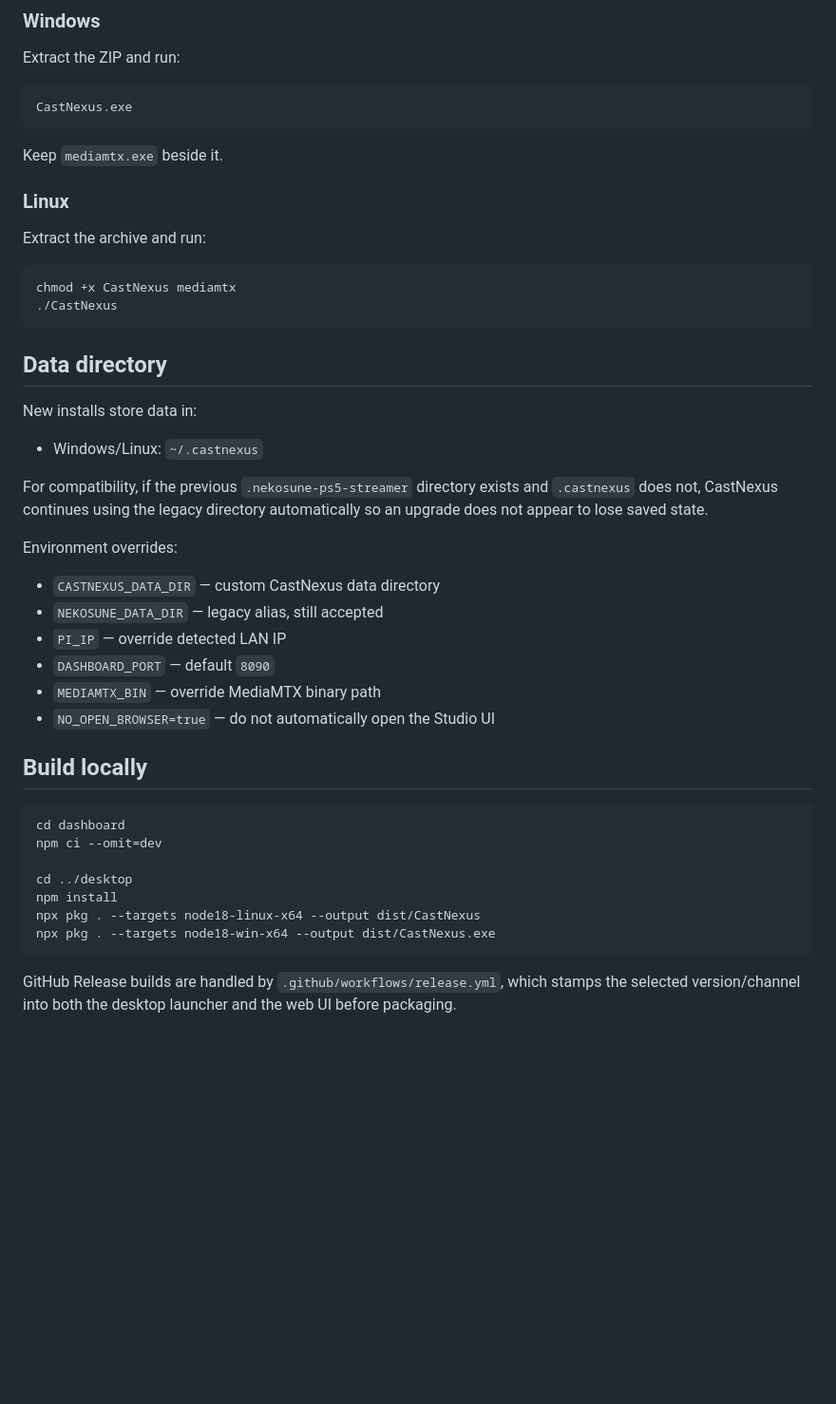
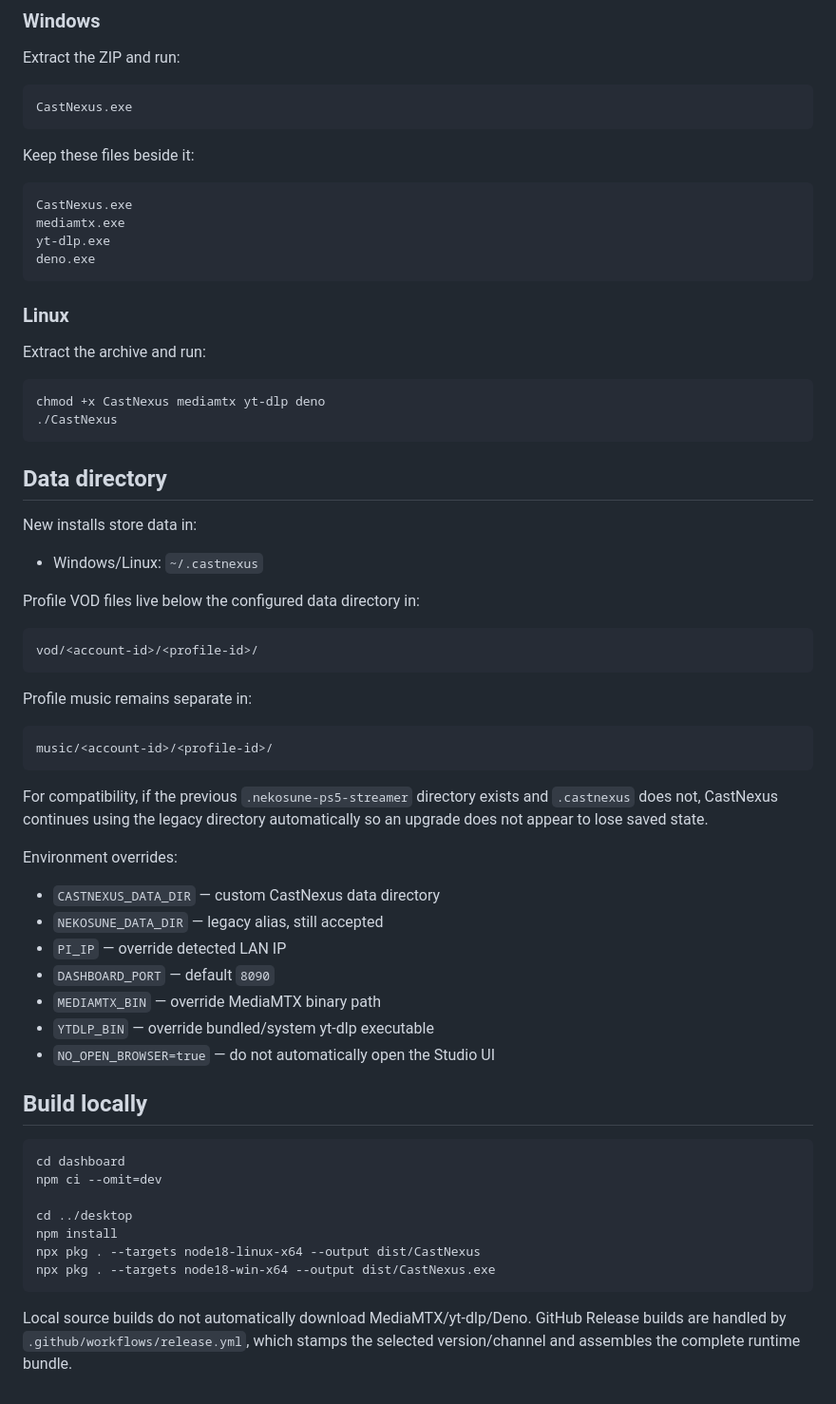
Before and after one commit to NekoSuneProjects/CastNexus, a Markdown page: desktop/README.md, the part around one of its changes. Shown at 95% size. GitHub-like rendering; blank space fills up the shorter version.

````diff
--- a/desktop/README.md
+++ b/desktop/README.md
@@ -58,14 +94,21 @@ Extract the ZIP and run:
 CastNexus.exe
 ```
 
-Keep `mediamtx.exe` beside it.
+Keep these files beside it:
+
+```text
+CastNexus.exe
+mediamtx.exe
+yt-dlp.exe
+deno.exe
+```
 
 ### Linux
 
 Extract the archive and run:
 
 ```bash
-chmod +x CastNexus mediamtx
+chmod +x CastNexus mediamtx yt-dlp deno
 ./CastNexus
 ```
 
@@ -74,6 +117,18 @@ chmod +x CastNexus mediamtx
 New installs store data in:
 
 - Windows/Linux: `~/.castnexus`
+
+Profile VOD files live below the configured data directory in:
+
+```text
+vod/<account-id>/<profile-id>/
+```
+
+Profile music remains separate in:
+
+```text
+music/<account-id>/<profile-id>/
+```
 
 For compatibility, if the previous `.nekosune-ps5-streamer` directory exists and `.castnexus` does not, CastNexus continues using the legacy directory automatically so an upgrade does not appear to lose saved state.
 
@@ -84,6 +139,7 @@ Environment overrides:
 - `PI_IP` — override detected LAN IP
 - `DASHBOARD_PORT` — default `8090`
 - `MEDIAMTX_BIN` — override MediaMTX binary path
+- `YTDLP_BIN` — override bundled/system yt-dlp executable
 - `NO_OPEN_BROWSER=true` — do not automatically open the Studio UI
 
 ## Build locally
@@ -98,4 +154,4 @@ npx pkg . --targets node18-linux-x64 --output dist/CastNexus
 npx pkg . --targets node18-win-x64 --output dist/CastNexus.exe
 ```
 
-GitHub Release builds are handled by `.github/workflows/release.yml`, which stamps the selected version/channel into both the desktop launcher and the web UI before packaging.
+Local source builds do not automatically download MediaMTX/yt-dlp/Deno. GitHub Release builds are handled by `.github/workflows/release.yml`, which stamps the selected version/channel and assembles the complete runtime bundle.
````
Also changed, not shown: other parts of desktop/README.md (+38 -2 lines).
